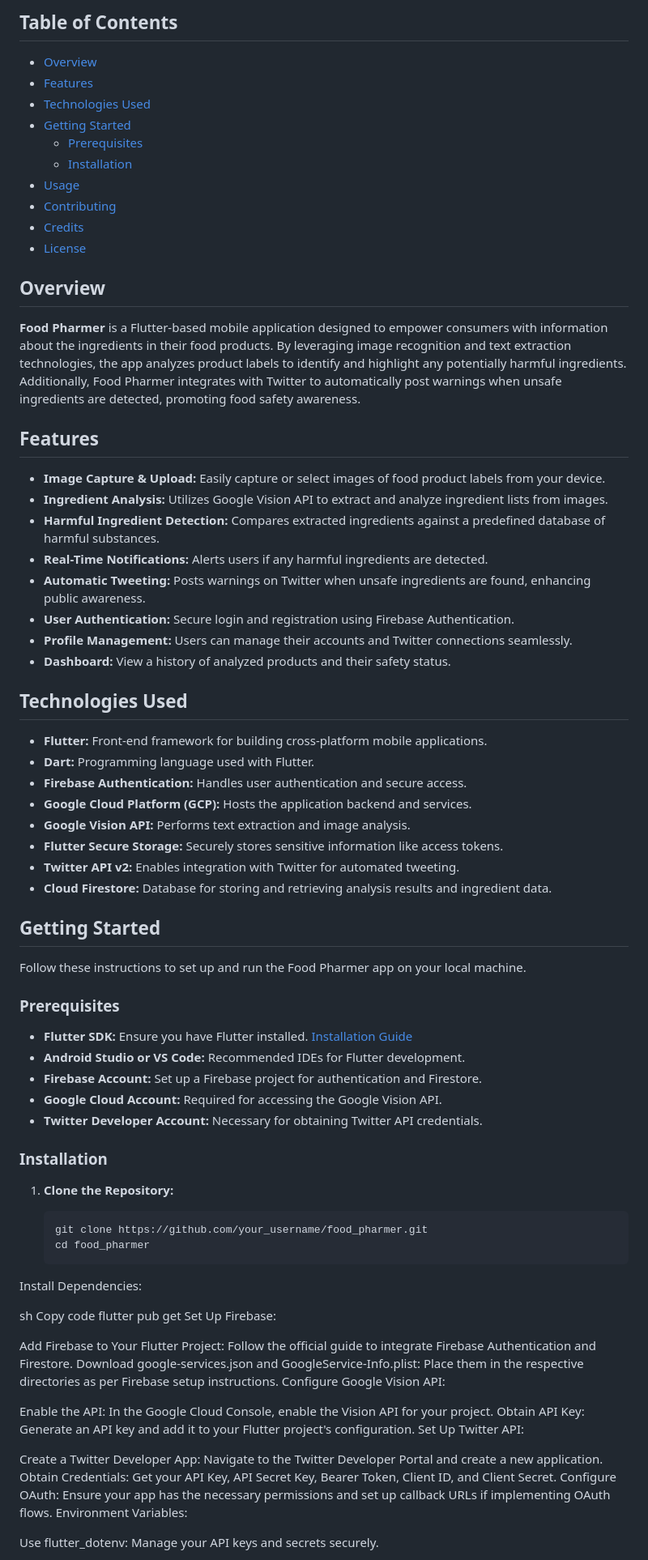
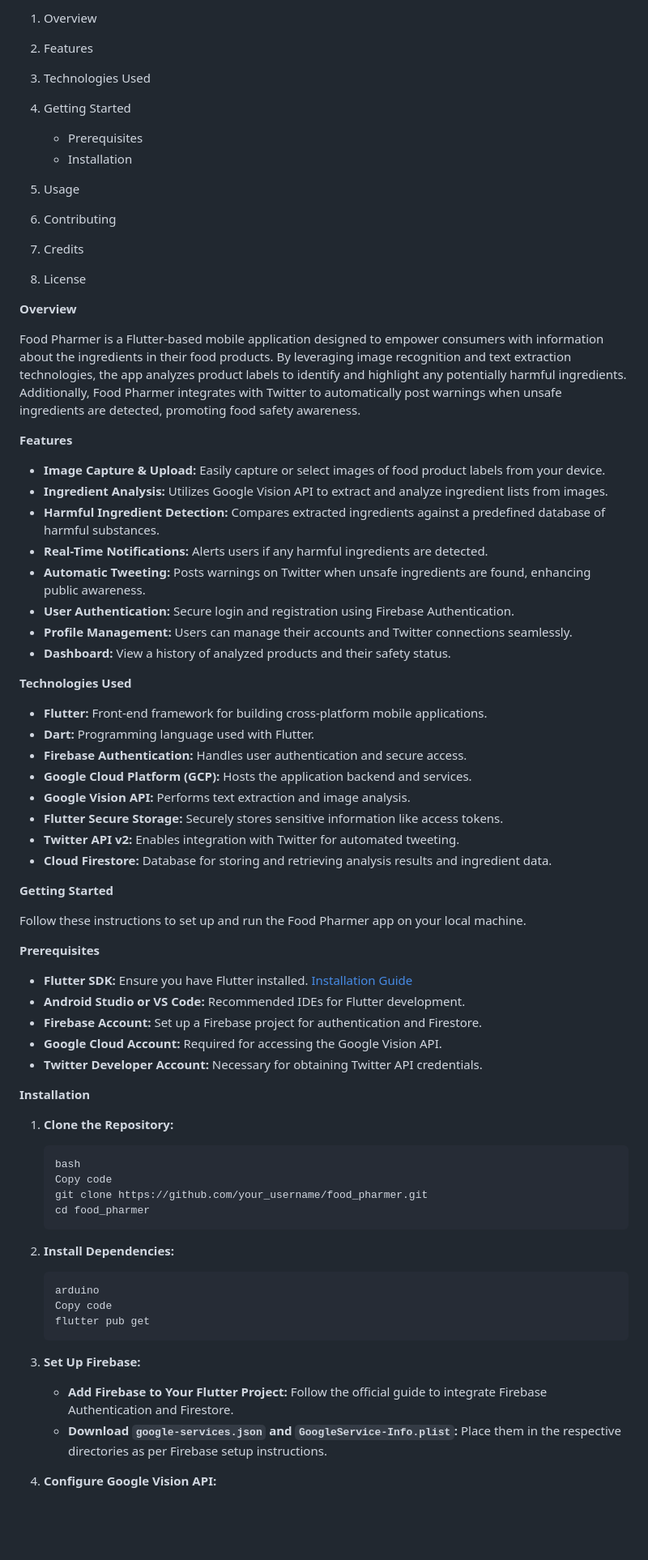
Before and after one commit to Jenish-1235/Food-Pharmer, a Markdown page: README.md, the part around one of its changes. Shown at 81% size. GitHub-like rendering; blank space fills up the shorter version.

````diff
--- a/README.md
+++ b/README.md
@@ -9,22 +4,28 @@
 
-## Table of Contents
+1. Overview
 
-- [Overview](#overview)
-- [Features](#features)
-- [Technologies Used](#technologies-used)
-- [Getting Started](#getting-started)
-  - [Prerequisites](#prerequisites)
-  - [Installation](#installation)
-- [Usage](#usage)
-- [Contributing](#contributing)
-- [Credits](#credits)
-- [License](#license)
+2. Features
 
-## Overview
+3. Technologies Used
 
-**Food Pharmer** is a Flutter-based mobile application designed to empower consumers with information about the ingredients in their food products. By leveraging image recognition and text extraction technologies, the app analyzes product labels to identify and highlight any potentially harmful ingredients. Additionally, Food Pharmer integrates with Twitter to automatically post warnings when unsafe ingredients are detected, promoting food safety awareness.
+4. Getting Started
 
-## Features
+   - Prerequisites
+   - Installation
+
+5. Usage
+
+6. Contributing
+
+7. Credits
+
+8. License
+
+**Overview**
+
+Food Pharmer is a Flutter-based mobile application designed to empower consumers with information about the ingredients in their food products. By leveraging image recognition and text extraction technologies, the app analyzes product labels to identify and highlight any potentially harmful ingredients. Additionally, Food Pharmer integrates with Twitter to automatically post warnings when unsafe ingredients are detected, promoting food safety awareness.
+
+**Features**
 
 - **Image Capture & Upload:** Easily capture or select images of food product labels from your device.
 - **Ingredient Analysis:** Utilizes Google Vision API to extract and analyze ingredient lists from images.
@@ -35,7 +36,7 @@
 - **Profile Management:** Users can manage their accounts and Twitter connections seamlessly.
 - **Dashboard:** View a history of analyzed products and their safety status.
 
-## Technologies Used
+**Technologies Used**
 
 - **Flutter:** Front-end framework for building cross-platform mobile applications.
 - **Dart:** Programming language used with Flutter.
@@ -46,9 +47,9 @@
 - **Twitter API v2:** Enables integration with Twitter for automated tweeting.
 - **Cloud Firestore:** Database for storing and retrieving analysis results and ingredient data.
 
-## Getting Started
+**Getting Started**
 
 Follow these instructions to set up and run the Food Pharmer app on your local machine.
 
-### Prerequisites
+**Prerequisites**
 
@@ -58,32 +59,25 @@ Follow these instructions to set up and run the Food Pharmer app on your local m
 - **Google Cloud Account:** Required for accessing the Google Vision API.
 - **Twitter Developer Account:** Necessary for obtaining Twitter API credentials.
 
-### Installation
+**Installation**
 
 1. **Clone the Repository:**
 
-   ```sh
-   git clone https://github.com/your_username/food_pharmer.git
-   cd food_pharmer
-Install Dependencies:
+       bash
+       Copy code
+       git clone https://github.com/your_username/food_pharmer.git
+       cd food_pharmer
 
-sh
-Copy code
-flutter pub get
-Set Up Firebase:
+2. **Install Dependencies:**
 
-Add Firebase to Your Flutter Project: Follow the official guide to integrate Firebase Authentication and Firestore.
-Download google-services.json and GoogleService-Info.plist: Place them in the respective directories as per Firebase setup instructions.
-Configure Google Vision API:
+       arduino
+       Copy code
+       flutter pub get
 
-Enable the API: In the Google Cloud Console, enable the Vision API for your project.
-Obtain API Key: Generate an API key and add it to your Flutter project's configuration.
-Set Up Twitter API:
+3. **Set Up Firebase:**
 
-Create a Twitter Developer App: Navigate to the Twitter Developer Portal and create a new application.
-Obtain Credentials: Get your API Key, API Secret Key, Bearer Token, Client ID, and Client Secret.
-Configure OAuth: Ensure your app has the necessary permissions and set up callback URLs if implementing OAuth flows.
-Environment Variables:
+   - **Add Firebase to Your Flutter Project:** Follow the official guide to integrate Firebase Authentication and Firestore.
+   - **Download `google-services.json` and `GoogleService-Info.plist`:** Place them in the respective directories as per Firebase setup instructions.
 
-Use flutter_dotenv: Manage your API keys and secrets securely.
+4. **Configure Google Vision API:**
 
````
Also changed, not shown: other parts of README.md (+113 -82 lines).
